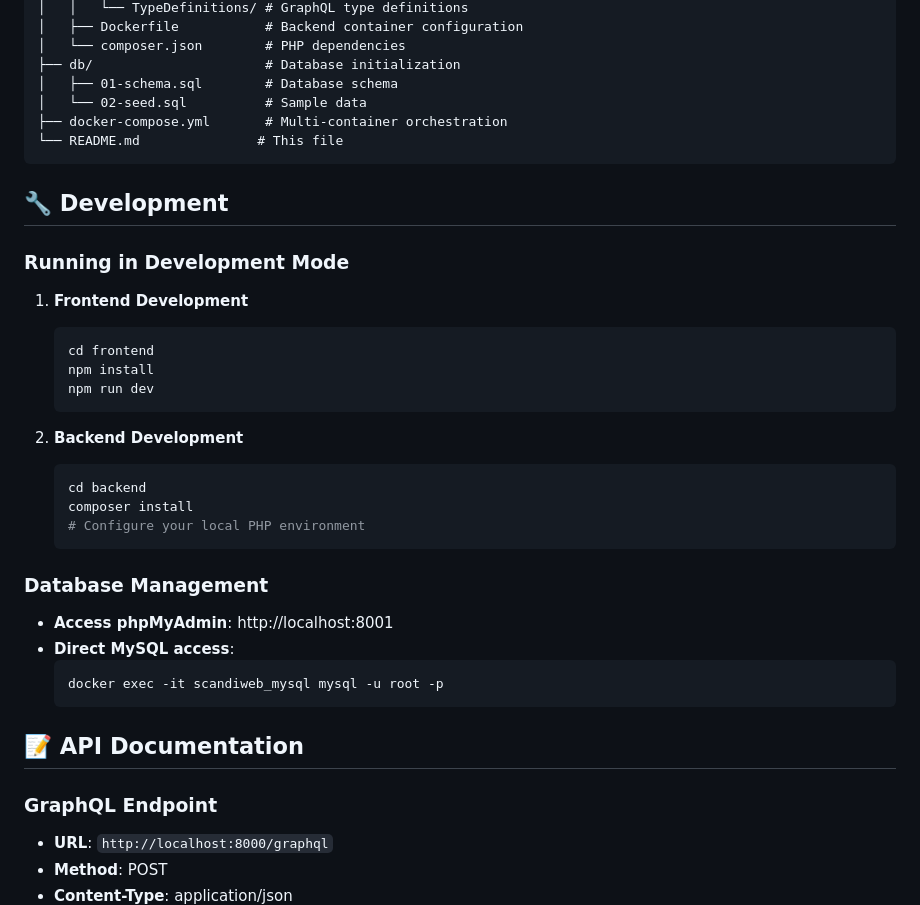
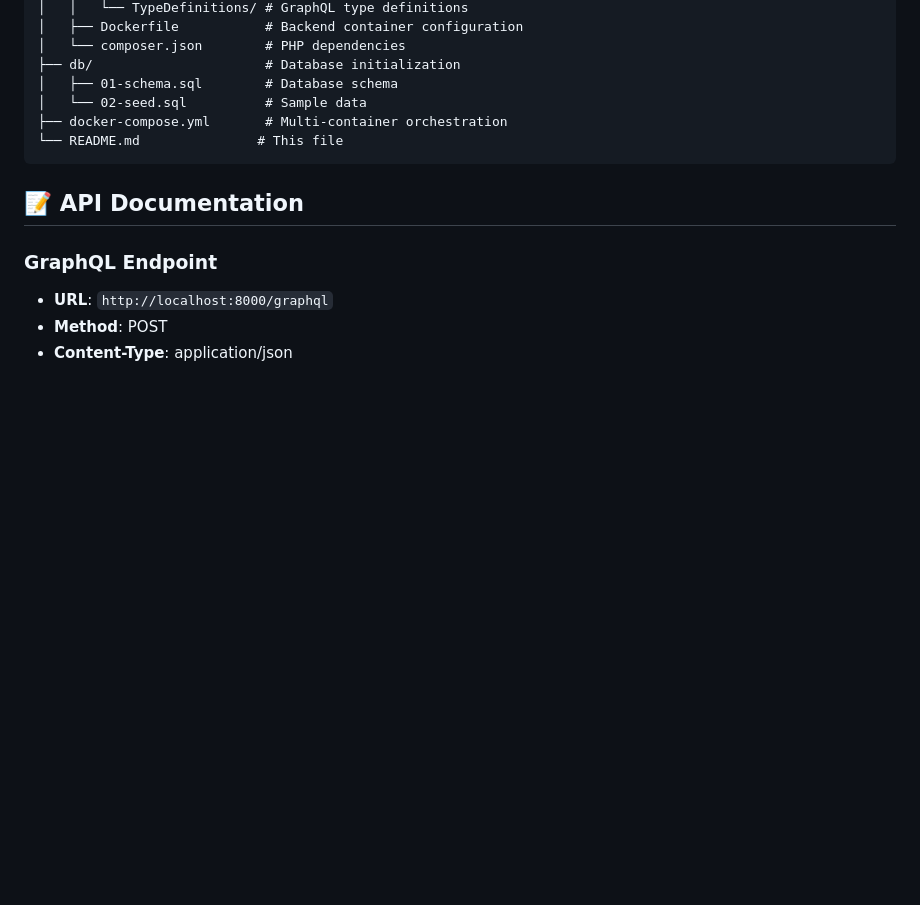
Before and after one commit to shehab124/ScandiWeb-TestAssignment, a Markdown page: README.md, the part around the change. GitHub-like rendering; blank space fills up the shorter version.

````diff
--- a/README.md
+++ b/README.md
@@ -218,32 +218,6 @@ ScandiWeb-TestAssignment/
 └── README.md               # This file
 ```
 
-## 🔧 Development
-
-### Running in Development Mode
-
-1. **Frontend Development**
-   ```bash
-   cd frontend
-   npm install
-   npm run dev
-   ```
-
-2. **Backend Development**
-   ```bash
-   cd backend
-   composer install
-   # Configure your local PHP environment
-   ```
-
-### Database Management
-
-- **Access phpMyAdmin**: http://localhost:8001
-- **Direct MySQL access**:
-  ```bash
-  docker exec -it scandiweb_mysql mysql -u root -p
-  ```
-
 ## 📝 API Documentation
 
 ### GraphQL Endpoint
````
